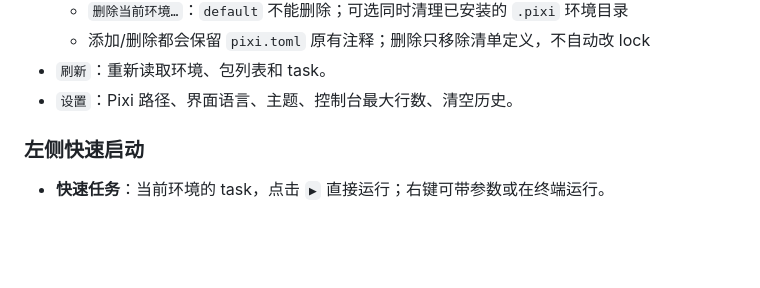
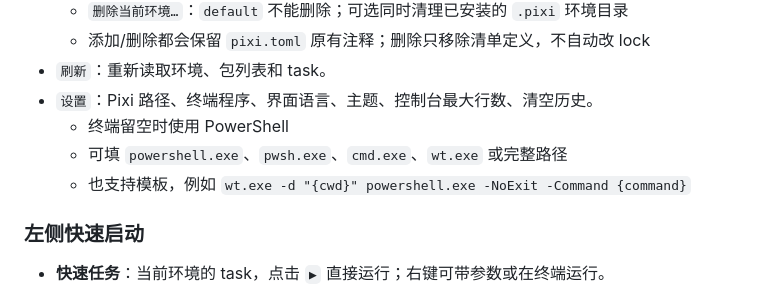
Before and after one commit to ruoyu0088/pixi-env-manager, a Markdown page: README.md, the part around the change. Drawn GitHub-style; blank space fills up the shorter version.

Commit message:
docs: document terminal configuration

```diff
--- a/README.md
+++ b/README.md
@@ -111,7 +111,10 @@ C:\some\python.exe .\pixi_env_manager.py
   - `删除当前环境…`：`default` 不能删除；可选同时清理已安装的 `.pixi` 环境目录
   - 添加/删除都会保留 `pixi.toml` 原有注释；删除只移除清单定义，不自动改 lock
 - `刷新`：重新读取环境、包列表和 task。
-- `设置`：Pixi 路径、界面语言、主题、控制台最大行数、清空历史。
+- `设置`：Pixi 路径、终端程序、界面语言、主题、控制台最大行数、清空历史。
+  - 终端留空时使用 PowerShell
+  - 可填 `powershell.exe`、`pwsh.exe`、`cmd.exe`、`wt.exe` 或完整路径
+  - 也支持模板，例如 `wt.exe -d "{cwd}" powershell.exe -NoExit -Command {command}`
 
 ### 左侧快速启动
 
```
